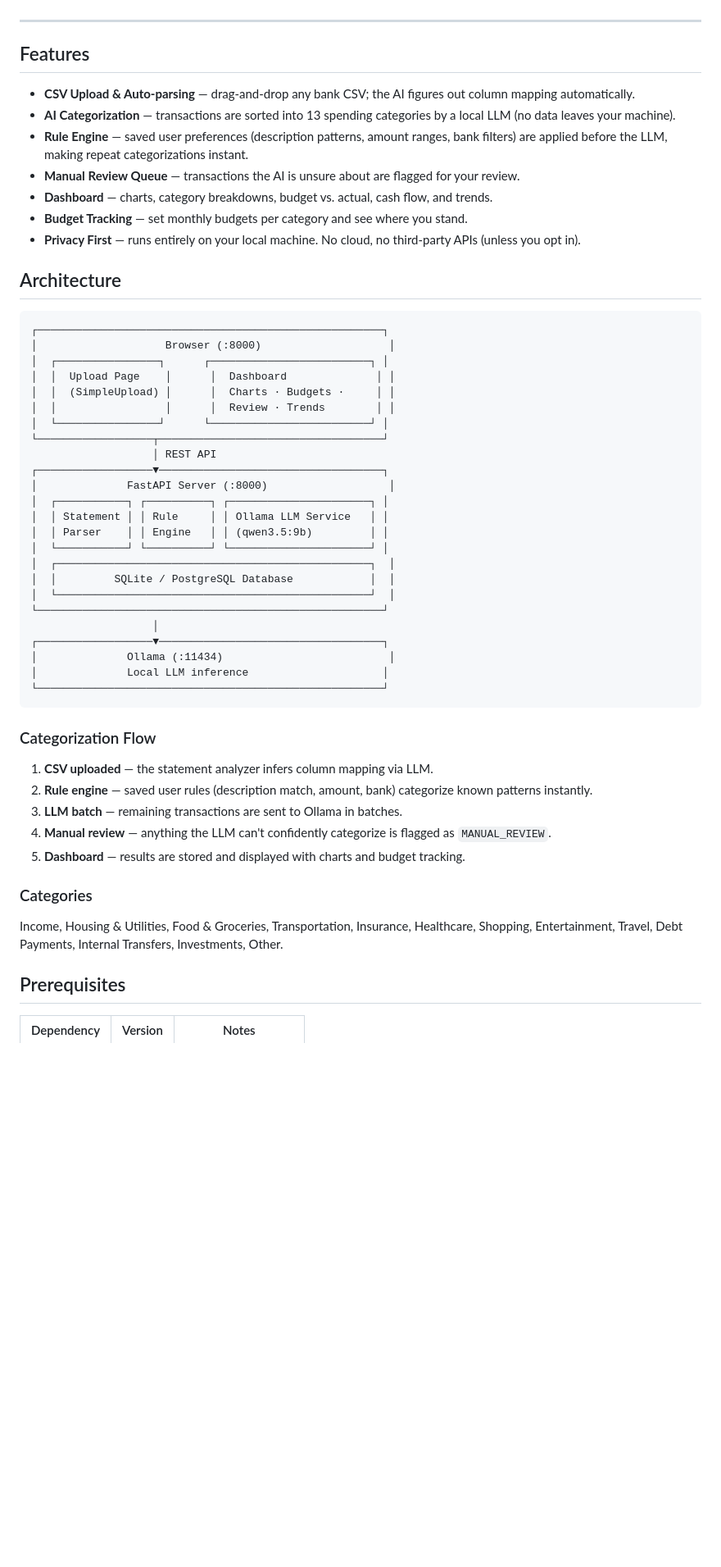
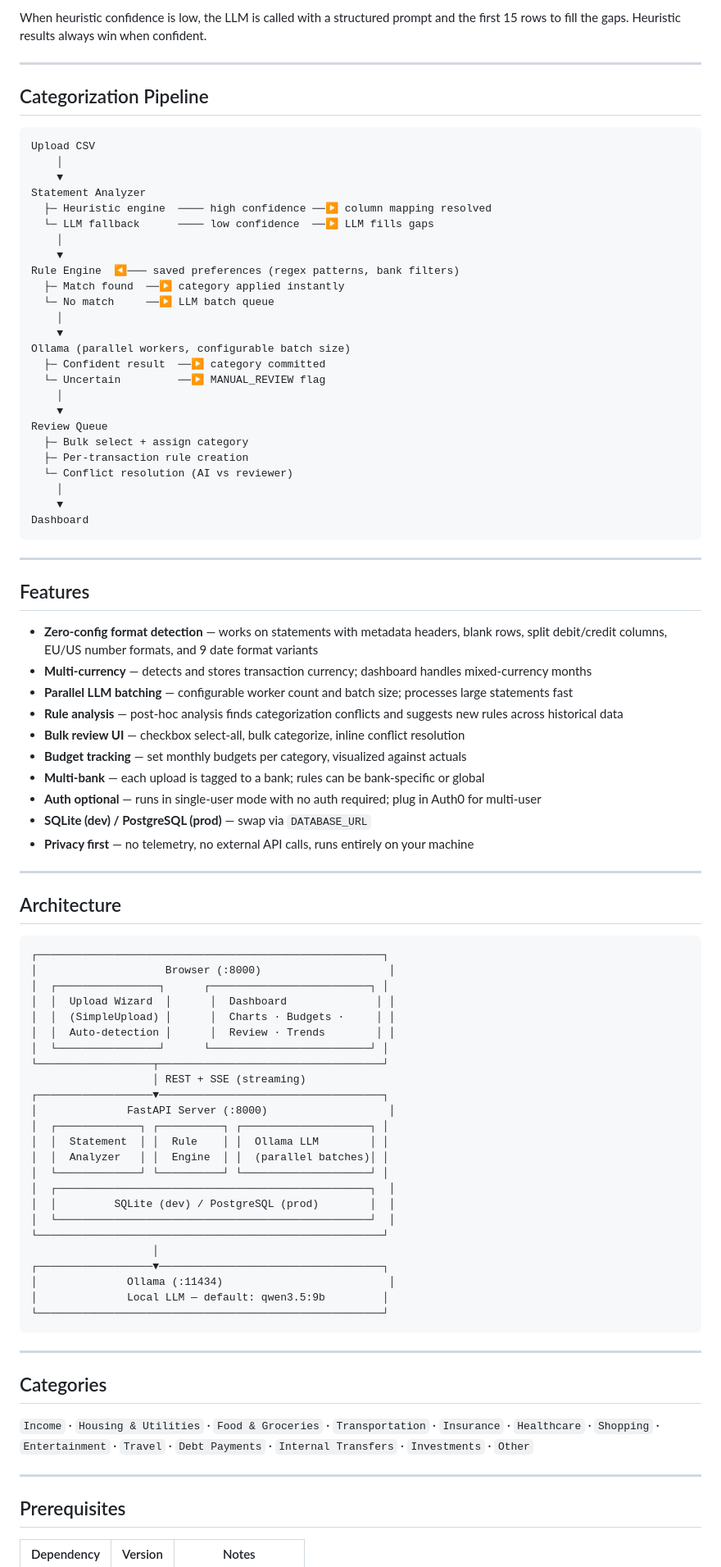
Before and after one commit to RoXsaita/NumbyAI-Public, a Markdown page: README.md, the part around one of its changes. Shown at 82% size. Drawn GitHub-style; blank space fills up the shorter version.

````diff
--- a/README.md
+++ b/README.md
@@ -6,15 +54,53 @@ Upload a bank statement CSV, and NumbyAI will automatically categorize every tra
+When heuristic confidence is low, the LLM is called with a structured prompt and the first 15 rows to fill the gaps. Heuristic results always win when confident.
+
+---
+
+## Categorization Pipeline
+
+```
+Upload CSV
+    │
+    ▼
+Statement Analyzer
+  ├─ Heuristic engine  ──── high confidence ──▶ column mapping resolved
+  └─ LLM fallback      ──── low confidence  ──▶ LLM fills gaps
+    │
+    ▼
+Rule Engine  ◀─── saved preferences (regex patterns, bank filters)
+  ├─ Match found  ──▶ category applied instantly
+  └─ No match     ──▶ LLM batch queue
+    │
+    ▼
+Ollama (parallel workers, configurable batch size)
+  ├─ Confident result  ──▶ category committed
+  └─ Uncertain         ──▶ MANUAL_REVIEW flag
+    │
+    ▼
+Review Queue
+  ├─ Bulk select + assign category
+  ├─ Per-transaction rule creation
+  └─ Conflict resolution (AI vs reviewer)
+    │
+    ▼
+Dashboard
+```
 
 ---
 
 ## Features
 
-- **CSV Upload & Auto-parsing** — drag-and-drop any bank CSV; the AI figures out column mapping automatically.
-- **AI Categorization** — transactions are sorted into 13 spending categories by a local LLM (no data leaves your machine).
-- **Rule Engine** — saved user preferences (description patterns, amount ranges, bank filters) are applied before the LLM, making repeat categorizations instant.
-- **Manual Review Queue** — transactions the AI is unsure about are flagged for your review.
-- **Dashboard** — charts, category breakdowns, budget vs. actual, cash flow, and trends.
-- **Budget Tracking** — set monthly budgets per category and see where you stand.
-- **Privacy First** — runs entirely on your local machine. No cloud, no third-party APIs (unless you opt in).
+- **Zero-config format detection** — works on statements with metadata headers, blank rows, split debit/credit columns, EU/US number formats, and 9 date format variants
+- **Multi-currency** — detects and stores transaction currency; dashboard handles mixed-currency months
+- **Parallel LLM batching** — configurable worker count and batch size; processes large statements fast
+- **Rule analysis** — post-hoc analysis finds categorization conflicts and suggests new rules across historical data
+- **Bulk review UI** — checkbox select-all, bulk categorize, inline conflict resolution
+- **Budget tracking** — set monthly budgets per category, visualized against actuals
+- **Multi-bank** — each upload is tagged to a bank; rules can be bank-specific or global
+- **Auth optional** — runs in single-user mode with no auth required; plug in Auth0 for multi-user
+- **SQLite (dev) / PostgreSQL (prod)** — swap via `DATABASE_URL`
+- **Privacy first** — no telemetry, no external API calls, runs entirely on your machine
+
+---
 
 ## Architecture
 
@@ -22,40 +108,36 @@ Upload a bank statement CSV, and NumbyAI will automatically categorize every tra
 ┌──────────────────────────────────────────────────────┐
 │                    Browser (:8000)                    │
 │  ┌────────────────┐      ┌─────────────────────────┐ │
-│  │  Upload Page    │      │  Dashboard              │ │
+│  │  Upload Wizard  │      │  Dashboard              │ │
 │  │  (SimpleUpload) │      │  Charts · Budgets ·     │ │
-│  │                 │      │  Review · Trends        │ │
+│  │  Auto-detection │      │  Review · Trends        │ │
 │  └────────────────┘      └─────────────────────────┘ │
 └──────────────────┬───────────────────────────────────┘
-                   │ REST API
+                   │ REST + SSE (streaming)
 ┌──────────────────▼───────────────────────────────────┐
 │              FastAPI Server (:8000)                   │
-│  ┌───────────┐ ┌──────────┐ ┌──────────────────────┐ │
-│  │ Statement │ │ Rule     │ │ Ollama LLM Service   │ │
-│  │ Parser    │ │ Engine   │ │ (qwen3.5:9b)         │ │
-│  └───────────┘ └──────────┘ └──────────────────────┘ │
+│  ┌─────────────┐ ┌──────────┐ ┌────────────────────┐ │
+│  │  Statement  │ │  Rule    │ │  Ollama LLM        │ │
+│  │  Analyzer   │ │  Engine  │ │  (parallel batches)│ │
+│  └─────────────┘ └──────────┘ └────────────────────┘ │
 │  ┌─────────────────────────────────────────────────┐  │
-│  │         SQLite / PostgreSQL Database            │  │
+│  │         SQLite (dev) / PostgreSQL (prod)        │  │
 │  └─────────────────────────────────────────────────┘  │
 └──────────────────────────────────────────────────────┘
                    │
 ┌──────────────────▼───────────────────────────────────┐
 │              Ollama (:11434)                          │
-│              Local LLM inference                     │
+│              Local LLM — default: qwen3.5:9b         │
 └──────────────────────────────────────────────────────┘
 ```
 
-### Categorization Flow
+---
 
-1. **CSV uploaded** — the statement analyzer infers column mapping via LLM.
-2. **Rule engine** — saved user rules (description match, amount, bank) categorize known patterns instantly.
-3. **LLM batch** — remaining transactions are sent to Ollama in batches.
-4. **Manual review** — anything the LLM can't confidently categorize is flagged as `MANUAL_REVIEW`.
-5. **Dashboard** — results are stored and displayed with charts and budget tracking.
+## Categories
 
-### Categories
+`Income` · `Housing & Utilities` · `Food & Groceries` · `Transportation` · `Insurance` · `Healthcare` · `Shopping` · `Entertainment` · `Travel` · `Debt Payments` · `Internal Transfers` · `Investments` · `Other`
 
-Income, Housing & Utilities, Food & Groceries, Transportation, Insurance, Healthcare, Shopping, Entertainment, Travel, Debt Payments, Internal Transfers, Investments, Other.
+---
 
 ## Prerequisites
 
````
Also changed, not shown: other parts of README.md (+106 -95 lines).
